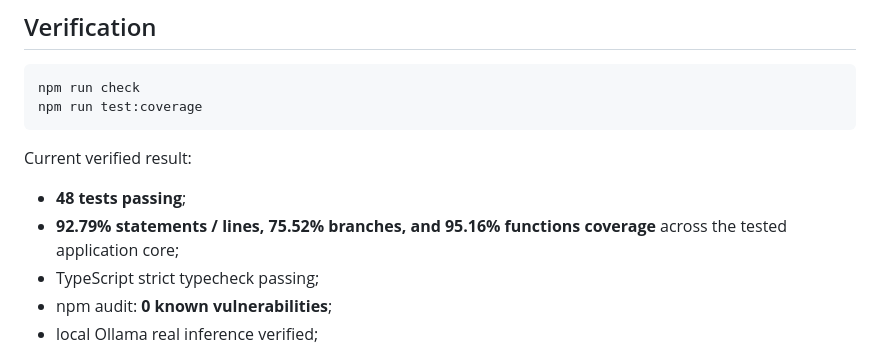
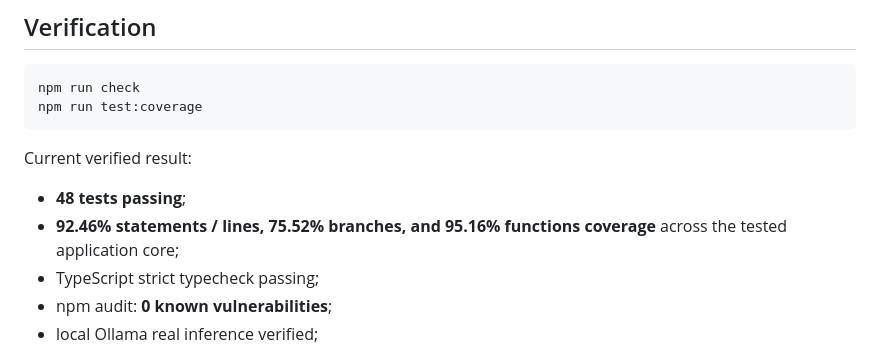
Before and after one commit to yangyangnovelist-hub/signgate-foxit, a Markdown page: README.md, the part around the change. Drawn GitHub-style.

Commit message:
docs: align submission evidence with final coverage

```diff
--- a/README.md
+++ b/README.md
@@ -170,7 +170,7 @@ npm run test:coverage
 Current verified result:
 
 - **48 tests passing**;
-- **92.79% statements / lines, 75.52% branches, and 95.16% functions coverage** across the tested application core;
+- **92.46% statements / lines, 75.52% branches, and 95.16% functions coverage** across the tested application core;
 - TypeScript strict typecheck passing;
 - npm audit: **0 known vulnerabilities**;
 - local Ollama real inference verified;
```
Also changed, not shown: JUDGING.md (+1 -1 lines), SUBMISSION.md (+1 -1 lines).
